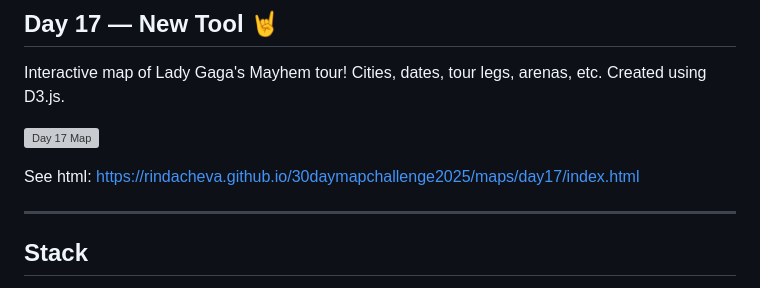
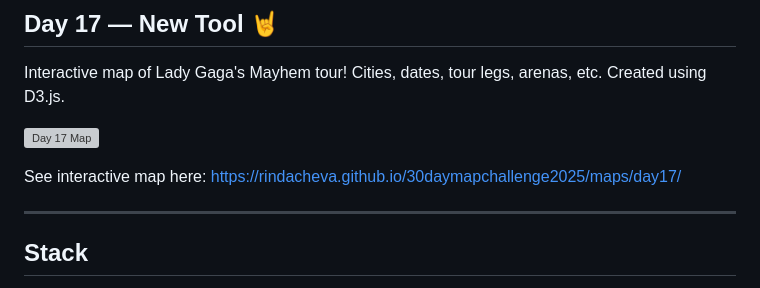
Before and after one commit to rindacheva/30daymapchallenge2025, a Markdown page: README.md, the part around the change. Drawn GitHub-style; grey boxes are pictures that could not be loaded.

```diff
--- a/README.md
+++ b/README.md
@@ -196,7 +196,7 @@ Interactive map of Lady Gaga's Mayhem tour! Cities, dates, tour legs, arenas, et
 
 ![Day 17 Map](maps/day17/day17_screenshot.png)
 
-See html: https://rindacheva.github.io/30daymapchallenge2025/maps/day17/index.html
+See interactive map here: https://rindacheva.github.io/30daymapchallenge2025/maps/day17/
 
 ---
 
```
